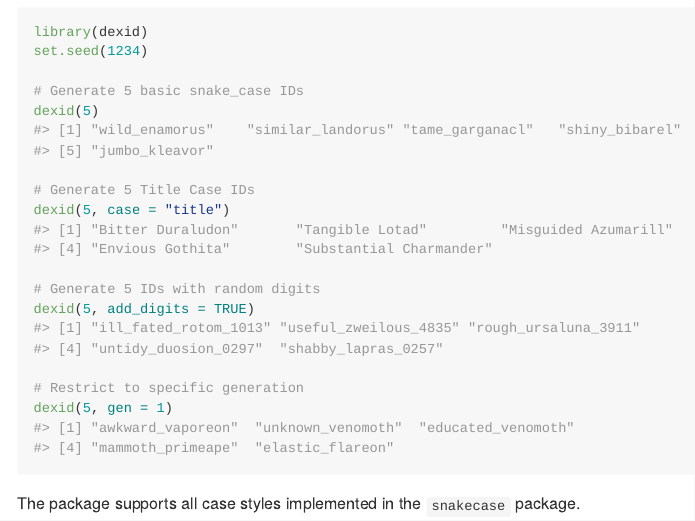
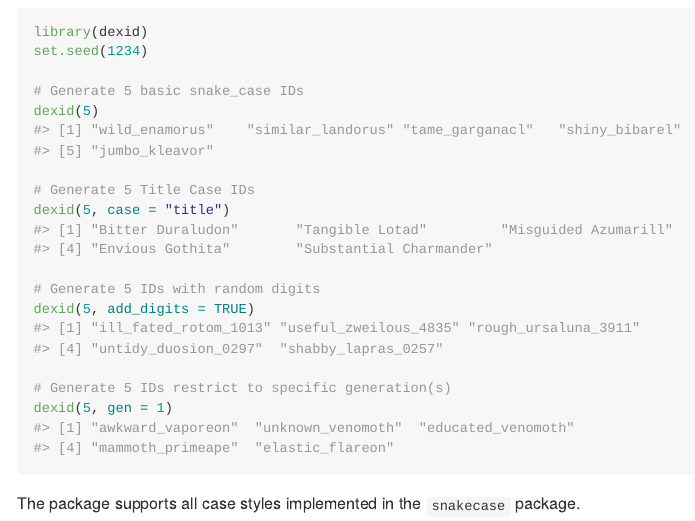
Before and after one commit to schochastics/dexid, an R Markdown document (README.Rmd): the page in a window 1100 px wide, from 460 px down. The pictures show the output file README.md that the author committed with the source, drawn offline in the style of GitHub; badge pictures from the web are left out.

Commit message:
better comments

````diff
--- a/README.Rmd
+++ b/README.Rmd
@@ -47,7 +47,7 @@
 # Generate 5 IDs with random digits
 dexid(5, add_digits = TRUE)
 
-# Restrict to specific generation
+# Generate 5 IDs restrict to specific generation(s)
 dexid(5, gen = 1)
 ```
 
````
Also changed, not shown: README.md.
